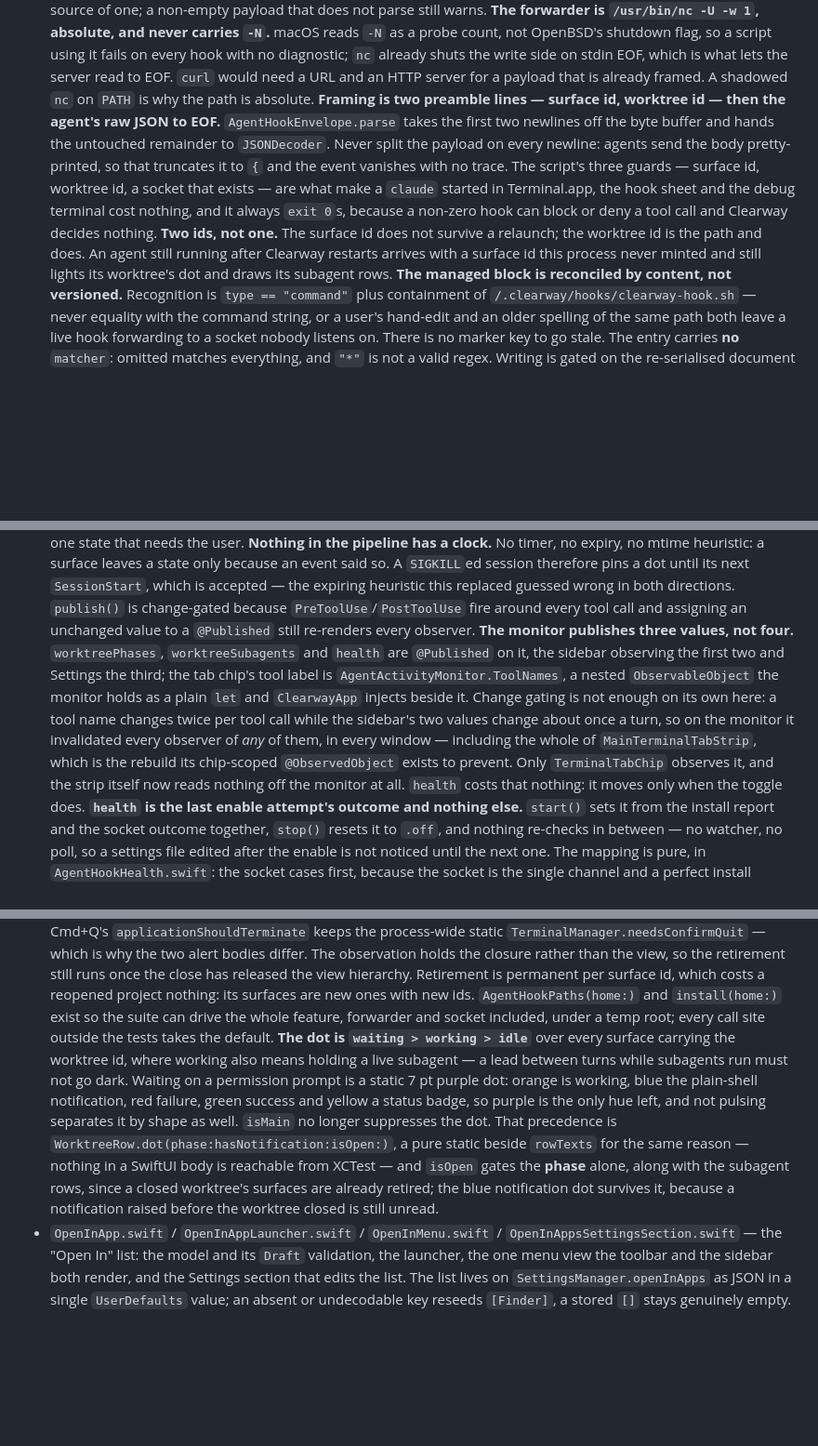
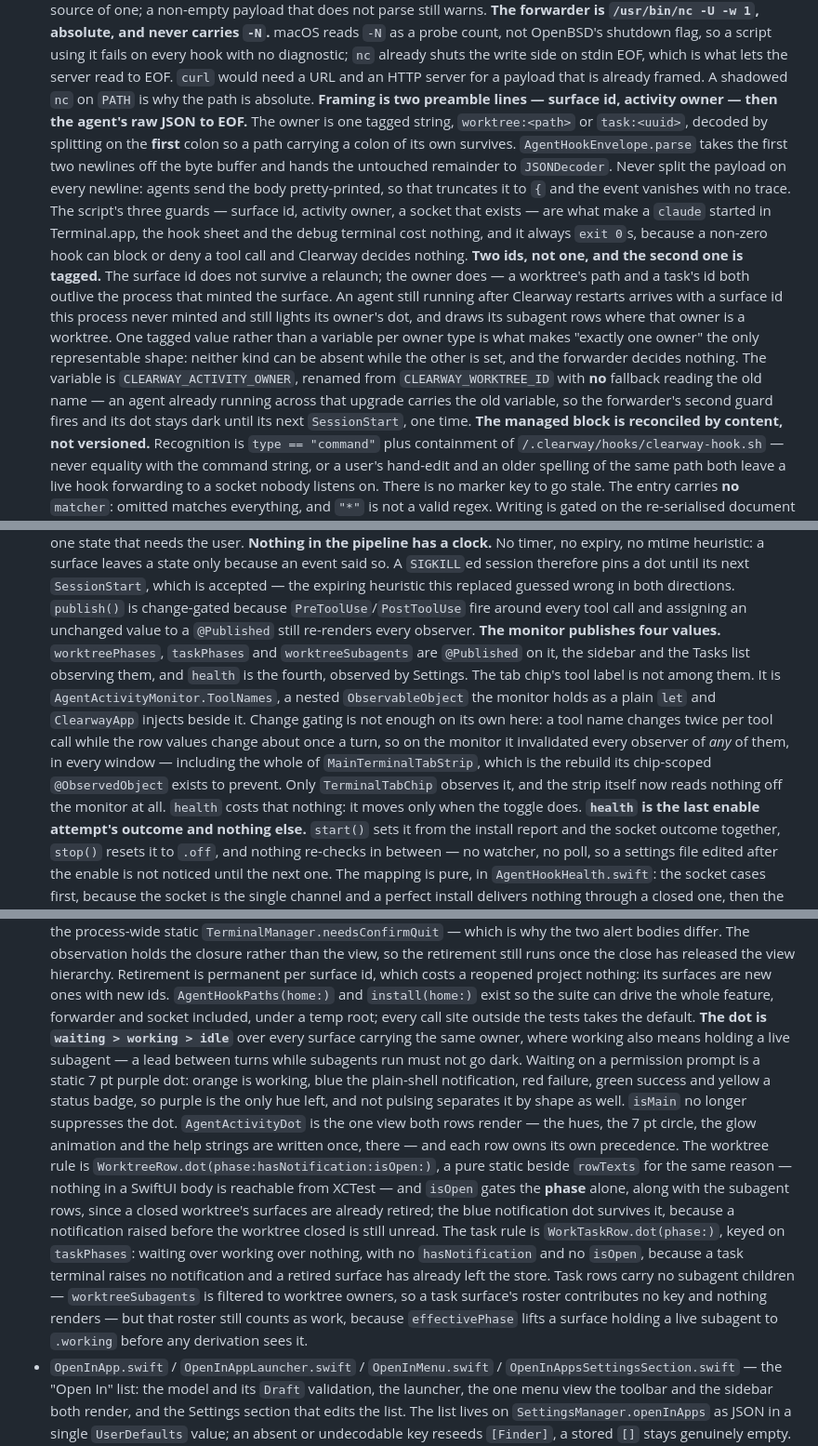
Before and after one commit to bvalentino/clearway, a Markdown page: Sources/App/CLAUDE.md, 3 parts joined by grey strips. Shown at 93% size. Rendered like a GitHub page; blank space fills up the shorter version.

Commit message:
Rewrite the agent-pipeline notes this change makes false

```diff
--- a/Sources/App/CLAUDE.md
+++ b/Sources/App/CLAUDE.md
@@ -476,16 +476,25 @@
   diagnostic; `nc` already shuts the write side on stdin EOF, which is what lets the server read to
   EOF. `curl` would need a URL and an HTTP server for a payload that is already framed. A shadowed
   `nc` on `PATH` is why the path is absolute.
-  **Framing is two preamble lines — surface id, worktree id — then the agent's raw JSON to EOF.**
-  `AgentHookEnvelope.parse` takes the first two newlines off the byte buffer and hands the
-  untouched remainder to `JSONDecoder`. Never split the payload on every newline: agents send the
-  body pretty-printed, so that truncates it to `{` and the event vanishes with no trace. The
-  script's three guards — surface id, worktree id, a socket that exists — are what make a `claude`
-  started in Terminal.app, the hook sheet and the debug terminal cost nothing, and it always
-  `exit 0`s, because a non-zero hook can block or deny a tool call and Clearway decides nothing.
-  **Two ids, not one.** The surface id does not survive a relaunch; the worktree id is the path and
-  does. An agent still running after Clearway restarts arrives with a surface id this process never
-  minted and still lights its worktree's dot and draws its subagent rows.
+  **Framing is two preamble lines — surface id, activity owner — then the agent's raw JSON to EOF.**
+  The owner is one tagged string, `worktree:<path>` or `task:<uuid>`, decoded by splitting on the
+  **first** colon so a path carrying a colon of its own survives. `AgentHookEnvelope.parse` takes
+  the first two newlines off the byte buffer and hands the untouched remainder to `JSONDecoder`.
+  Never split the payload on every newline: agents send the body pretty-printed, so that truncates
+  it to `{` and the event vanishes with no trace. The script's three guards — surface id, activity
+  owner, a socket that exists — are what make a `claude` started in Terminal.app, the hook sheet
+  and the debug terminal cost nothing, and it always `exit 0`s, because a non-zero hook can block
+  or deny a tool call and Clearway decides nothing.
+  **Two ids, not one, and the second one is tagged.** The surface id does not survive a relaunch;
+  the owner does — a worktree's path and a task's id both outlive the process that minted the
+  surface. An agent still running after Clearway restarts arrives with a surface id this process
+  never minted and still lights its owner's dot, and draws its subagent rows where that owner is a
+  worktree. One tagged value rather than a variable per owner type is what makes "exactly one
+  owner" the only representable shape: neither kind can be absent while the other is set, and the
+  forwarder decides nothing. The variable is `CLEARWAY_ACTIVITY_OWNER`, renamed from
+  `CLEARWAY_WORKTREE_ID` with **no** fallback reading the old name — an agent already running
+  across that upgrade carries the old variable, so the forwarder's second guard fires and its dot
+  stays dark until its next `SessionStart`, one time.
   **The managed block is reconciled by content, not versioned.** Recognition is `type == "command"`
   plus containment of `/.clearway/hooks/clearway-hook.sh` — never equality with the command string,
   or a user's hand-edit and an older spelling of the same path both leave a live hook forwarding to
@@ -543,15 +552,15 @@
   in both directions. `publish()` is change-gated because `PreToolUse`/`PostToolUse` fire around
   every tool call and assigning an unchanged value to a `@Published` still re-renders every
   observer.
-  **The monitor publishes three values, not four.** `worktreePhases`, `worktreeSubagents` and
-  `health` are `@Published` on it, the sidebar observing the first two and Settings the third; the
-  tab chip's tool label is
+  **The monitor publishes four values.** `worktreePhases`, `taskPhases` and `worktreeSubagents`
+  are `@Published` on it, the sidebar and the Tasks list observing them, and `health` is the
+  fourth, observed by Settings. The tab chip's tool label is not among them. It is
   `AgentActivityMonitor.ToolNames`, a nested `ObservableObject` the monitor holds as a plain `let`
   and `ClearwayApp` injects beside it. Change gating is not enough on its own here: a tool name
-  changes twice per tool call while the sidebar's two values change about once a turn, so on the
-  monitor it invalidated every observer of *any* of them, in every window — including the
-  whole of `MainTerminalTabStrip`, which is the rebuild its chip-scoped `@ObservedObject` exists
-  to prevent. Only `TerminalTabChip` observes it, and the strip itself now reads nothing off the
+  changes twice per tool call while the row values change about once a turn, so on the monitor it
+  invalidated every observer of *any* of them, in every window — including the whole of
+  `MainTerminalTabStrip`, which is the rebuild its chip-scoped `@ObservedObject` exists to
+  prevent. Only `TerminalTabChip` observes it, and the strip itself now reads nothing off the
   monitor at all. `health` costs that nothing: it moves only when the toggle does.
   **`health` is the last enable attempt's outcome and nothing else.** `start()` sets it from the
   install report and the socket outcome together, `stop()` resets it to `.off`, and nothing
@@ -593,16 +602,24 @@
   nothing: its surfaces are new ones with new ids. `AgentHookPaths(home:)` and `install(home:)`
   exist so the suite can drive the whole feature, forwarder and socket included, under a temp root;
   every call site outside the tests takes the default.
-  **The dot is `waiting > working > idle`** over every surface carrying the worktree id, where
+  **The dot is `waiting > working > idle`** over every surface carrying the same owner, where
   working also means holding a live subagent — a lead between turns while subagents run must not go
   dark. Waiting on a permission prompt is a static 7 pt purple dot: orange is working, blue the
   plain-shell notification, red failure, green success and yellow a status badge, so purple is the
   only hue left, and not pulsing separates it by shape as well. `isMain` no longer suppresses the
-  dot. That precedence is `WorktreeRow.dot(phase:hasNotification:isOpen:)`, a pure static beside
+  dot. `AgentActivityDot` is the one view both rows render — the hues, the 7 pt circle, the glow
+  animation and the help strings are written once, there — and each row owns its own precedence.
+  The worktree rule is `WorktreeRow.dot(phase:hasNotification:isOpen:)`, a pure static beside
   `rowTexts` for the same reason — nothing in a SwiftUI body is reachable from XCTest — and
   `isOpen` gates the **phase** alone, along with the subagent rows, since a closed worktree's
   surfaces are already retired; the blue notification dot survives it, because a notification
-  raised before the worktree closed is still unread.
+  raised before the worktree closed is still unread. The task rule is `WorkTaskRow.dot(phase:)`,
+  keyed on `taskPhases`: waiting over working over nothing, with no `hasNotification` and no
+  `isOpen`, because a task terminal raises no notification and a retired surface has already left
+  the store. Task rows carry no subagent children — `worktreeSubagents` is filtered to worktree
+  owners, so a task surface's roster contributes no key and nothing renders — but that roster still
+  counts as work, because `effectivePhase` lifts a surface holding a live subagent to `.working`
+  before any derivation sees it.
 - `OpenInApp.swift` / `OpenInAppLauncher.swift` / `OpenInMenu.swift` /
   `OpenInAppsSettingsSection.swift` — the "Open In" list: the model and its `Draft` validation, the
   launcher, the one menu view the toolbar and the sidebar both render, and the Settings section
```
Also changed, not shown: 1 other file.
